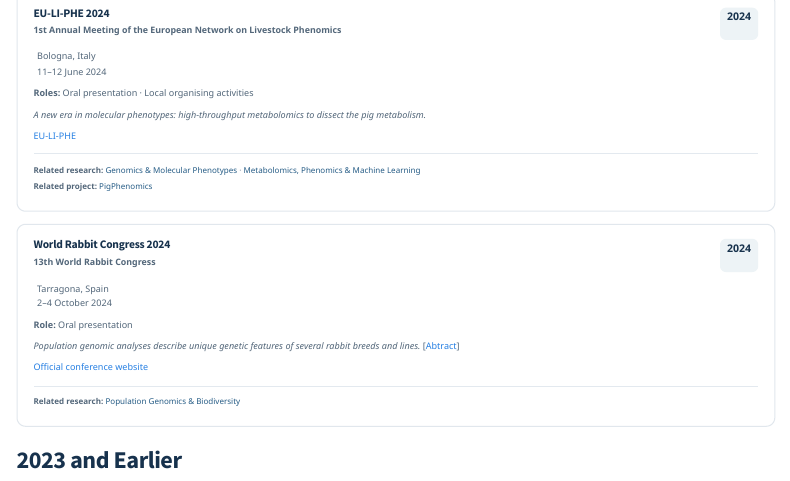
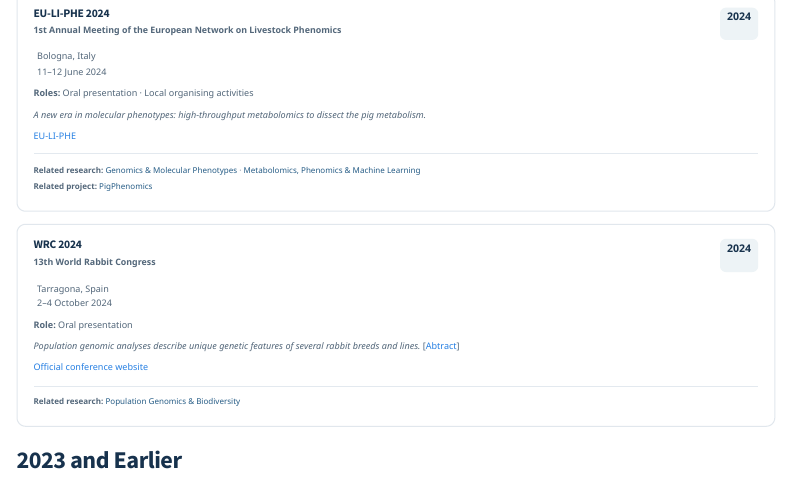
Before and after one commit to samuele-bovo/samuele-bovo.github.io, a Quarto document (events.qmd): the page in a window 1100 px wide, from 2330 px down. Rendered offline with R 4.5, knitr and Pandoc in place of Quarto, with nearby package versions; menus at the side of the page are left out.

Commit message:
Update events.qmd

```diff
--- a/events.qmd
+++ b/events.qmd
@@ -390,7 +390,7 @@ machine learning algorithms: mining the plasma metabolome to describe difference
 
 ::: {.event-heading-text}
 
-#### World Rabbit Congress 2024
+#### WRC 2024
 
 **13th World Rabbit Congress**
 
```
